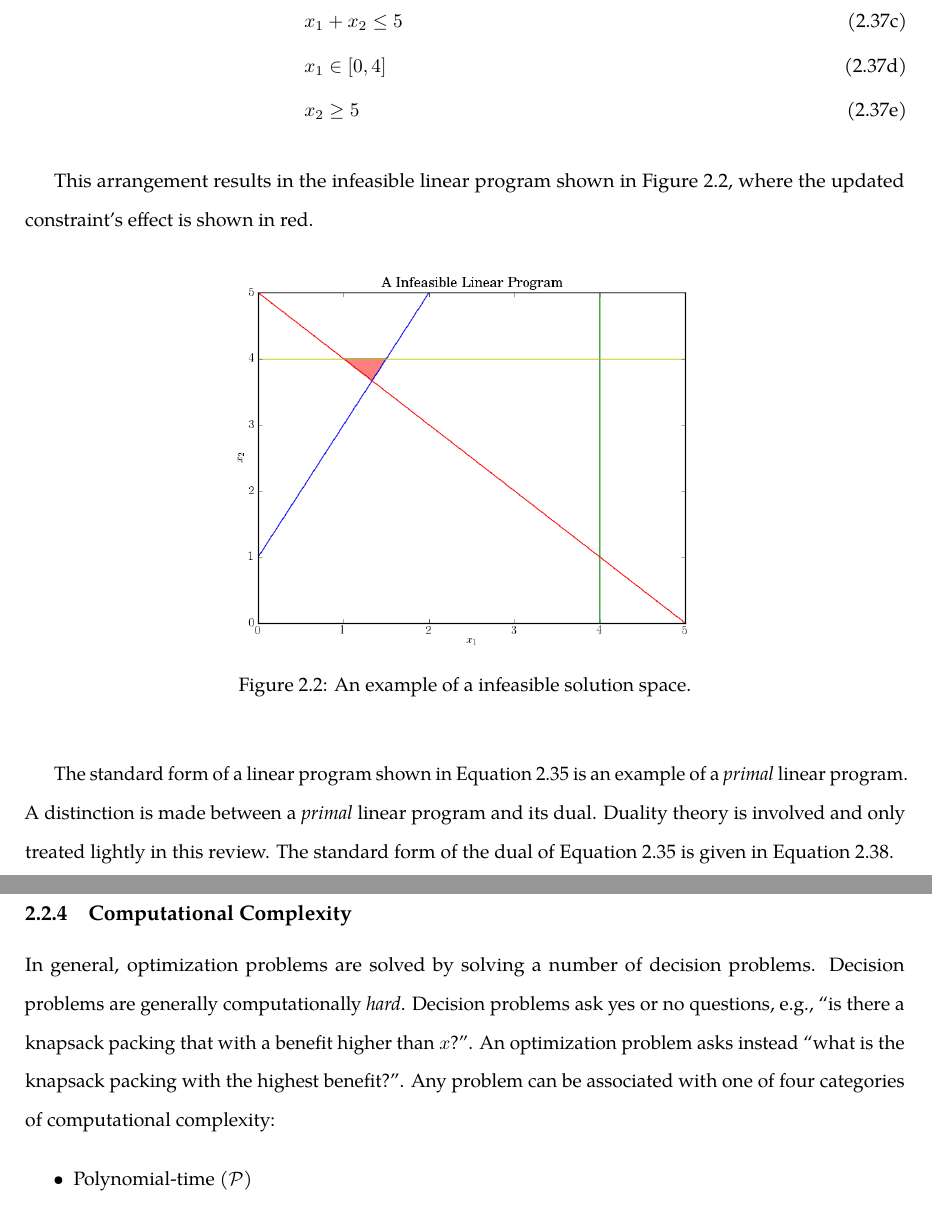
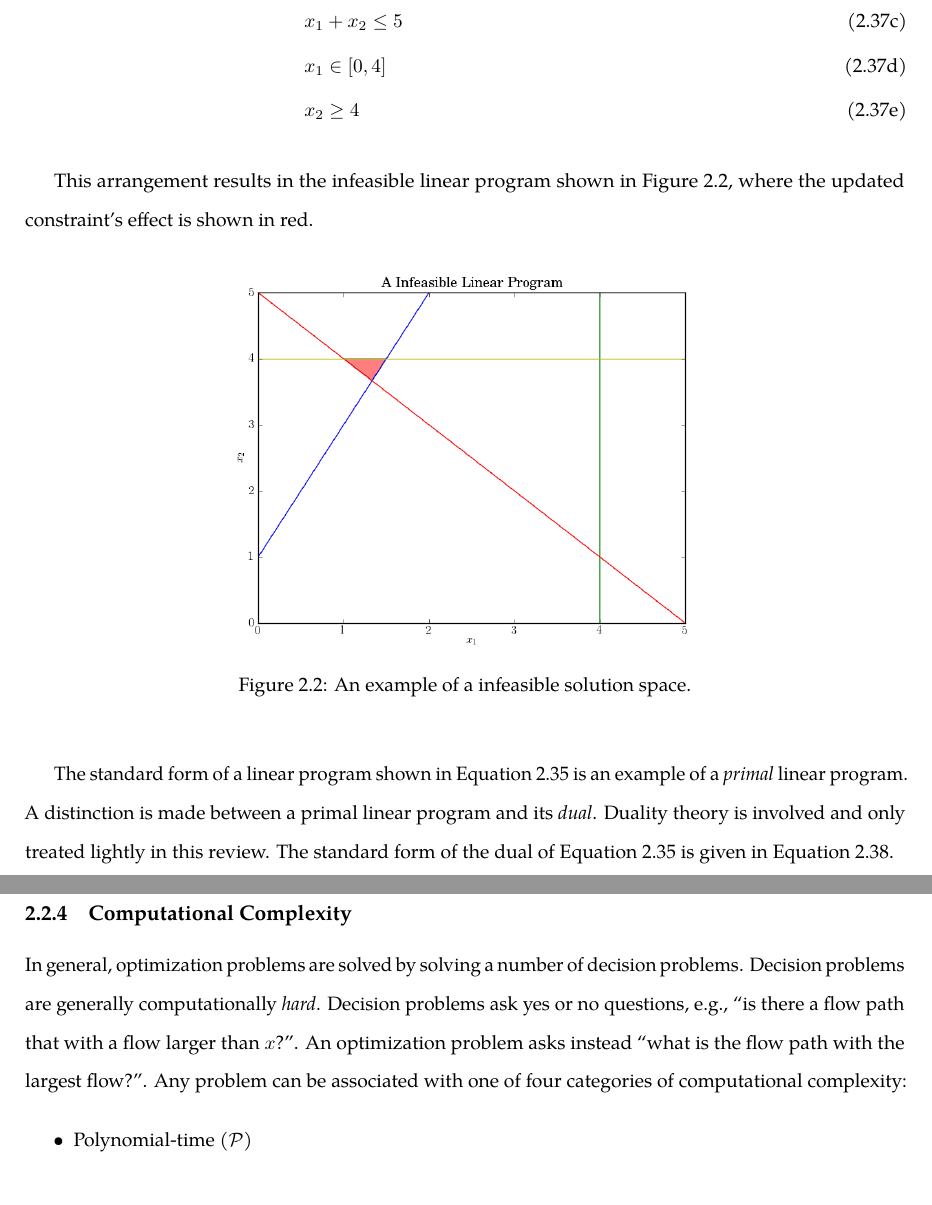
Before and after one commit to gidden/thesis, a LaTeX thesis (prelim/paper/prelim.tex, which reads prelim/paper/chapters/litreview/complexity.tex, prelim/paper/chapters/litreview/lp-overview.tex): two parts of pages 47 and 62 of 116, joined at a grey line, cut so that both start at the same text, the shorter picture padded with empty space. Compiled offline with pdfLaTeX.

Commit message:
final review of litreview

```diff
--- a/prelim/paper/chapters/litreview/complexity.tex
+++ b/prelim/paper/chapters/litreview/complexity.tex
@@ -1,11 +1,10 @@
 
 In general, optimization problems are solved by solving a number of decision
-problems. Decision problems are generally
-computationally \textit{hard}. Decision problems ask yes or no questions,
-e.g., ``is there a knapsack packing that with a benefit higher than $x$?''. An
-optimization problem asks instead ``what is the knapsack packing with the
-highest benefit?''. Any problem can be associated with one of four categories of
-computational complexity:
+problems. Decision problems are generally computationally
+\textit{hard}. Decision problems ask yes or no questions, e.g., ``is there a
+flow path that with a flow larger than $x$?''. An optimization problem asks
+instead ``what is the flow path with the largest flow?''. Any problem can be
+associated with one of four categories of computational complexity:
 
 \begin{itemize}
         \item Polynomial-time ($\mathcal{P}$)
--- a/prelim/paper/chapters/litreview/lp-overview.tex
+++ b/prelim/paper/chapters/litreview/lp-overview.tex
@@ -114,7 +114,7 @@ an increased boundary constraint for $x_2$.
     &\label{eqs:infeas_x1} \\
     %%
     &
-    x_2 \geq 5
+    x_2 \geq 4
     &\label{eqs:infeas_x2}
     %%
   \end{align}
@@ -134,10 +134,10 @@ red.
 \end{figure}
 
 The standard form of a linear program shown in Equation \ref{eqs:std-form} is an
-example of a \textit{primal} linear program. A distinction is made between
-a \textit{primal} linear program and its \text{dual}. Duality theory is involved
-and only treated lightly in this review. The standard form of the dual of
-Equation \ref{eqs:std-form} is given in Equation \ref{eqs:dual-form}.
+example of a \textit{primal} linear program. A distinction is made between a
+primal linear program and its \textit{dual}. Duality theory is involved and only
+treated lightly in this review. The standard form of the dual of Equation
+\ref{eqs:std-form} is given in Equation \ref{eqs:dual-form}.
 
 %%%
 \begin{subequations}\label{eqs:dual-form}
```
